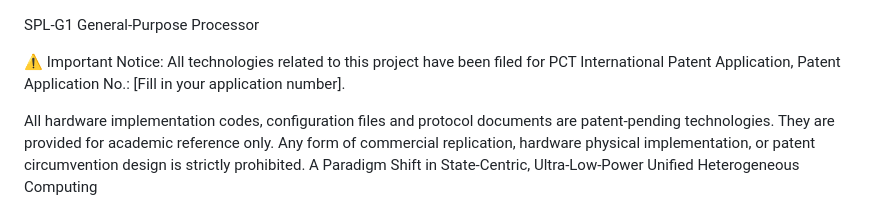
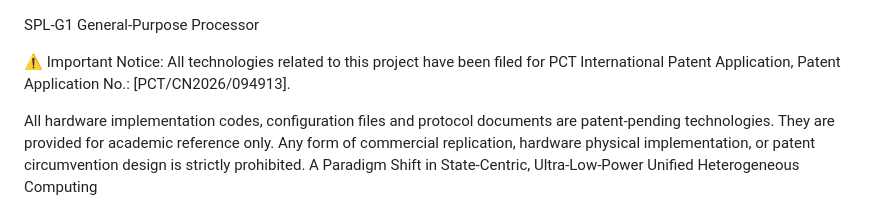
Before and after one commit to nohn3043-arch/SPL-G1-General-purpose-processor, a Markdown page: README.md, the part around the change. GitHub-like rendering.

```diff
--- a/README.md
+++ b/README.md
@@ -2,7 +2,7 @@ SPL‑G1 General‑Purpose Processor
 
 
 ⚠️ Important Notice:
-All technologies related to this project have been filed for PCT International Patent Application, Patent Application No.: [Fill in your application number].
+All technologies related to this project have been filed for PCT International Patent Application, Patent Application No.: [PCT/CN2026/094913].
 
 All hardware implementation codes, configuration files and protocol documents are patent-pending technologies. They are provided for academic reference only.
 Any form of commercial replication, hardware physical implementation, or patent circumvention design is strictly prohibited.
```
